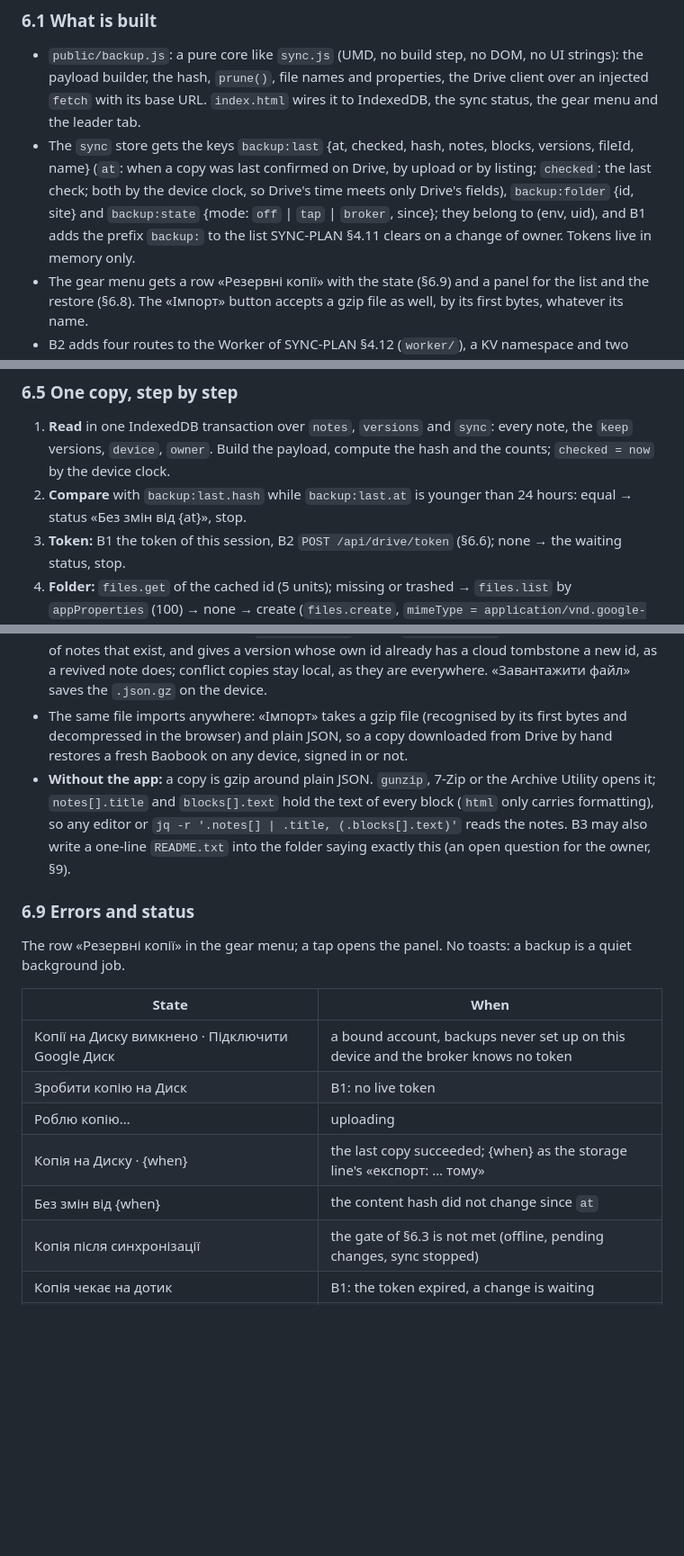
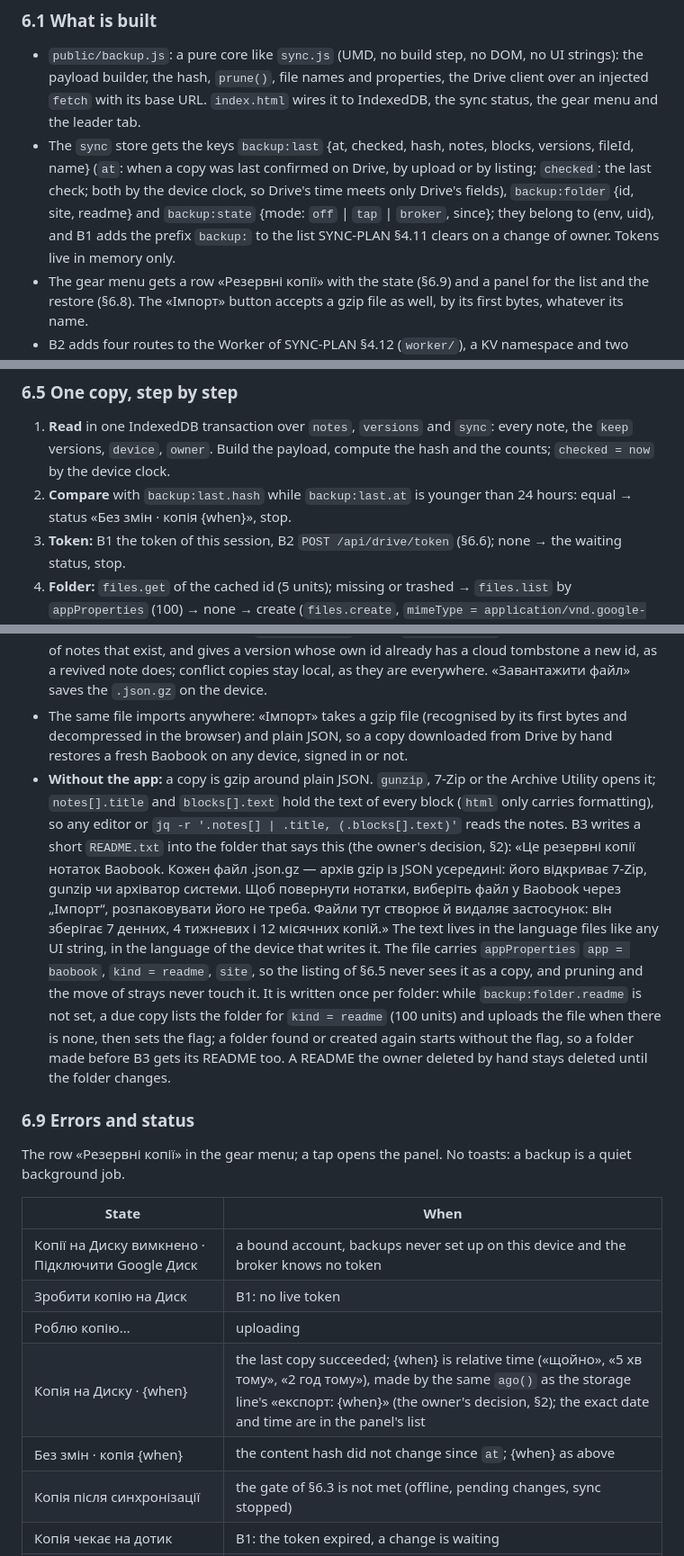
Before and after one commit to Yokogamma/baobook, a Markdown page: docs/BACKUP-PLAN.md, 3 parts joined by grey strips. Shown at 90% size. Rendered like a GitHub page; blank space fills up the shorter version.

Commit message:
Backup plan: a README in the Drive folder, relative time in the status
The owner answered the two open questions of §9 on 2026-10-19: B3 writes
a short README.txt into the folder (once per folder, kind = readme, never
listed as a copy or pruned), and the status row shows the time of the
last copy as relative time, like the export line; the list of copies keeps
dates and times.

Co-Authored-By: Claude Opus 5.5 <noreply@anthropic.com>

```diff
--- a/docs/BACKUP-PLAN.md
+++ b/docs/BACKUP-PLAN.md
@@ -64,7 +65,7 @@
 ### 6.1 What is built
 
 - `public/backup.js`: a pure core like `sync.js` (UMD, no build step, no DOM, no UI strings): the payload builder, the hash, `prune()`, file names and properties, the Drive client over an injected `fetch` with its base URL. `index.html` wires it to IndexedDB, the sync status, the gear menu and the leader tab.
-- The `sync` store gets the keys `backup:last` {at, checked, hash, notes, blocks, versions, fileId, name} (`at`: when a copy was last confirmed on Drive, by upload or by listing; `checked`: the last check; both by the device clock, so Drive's time meets only Drive's fields), `backup:folder` {id, site} and `backup:state` {mode: `off` | `tap` | `broker`, since}; they belong to (env, uid), and B1 adds the prefix `backup:` to the list SYNC-PLAN §4.11 clears on a change of owner. Tokens live in memory only.
+- The `sync` store gets the keys `backup:last` {at, checked, hash, notes, blocks, versions, fileId, name} (`at`: when a copy was last confirmed on Drive, by upload or by listing; `checked`: the last check; both by the device clock, so Drive's time meets only Drive's fields), `backup:folder` {id, site, readme} and `backup:state` {mode: `off` | `tap` | `broker`, since}; they belong to (env, uid), and B1 adds the prefix `backup:` to the list SYNC-PLAN §4.11 clears on a change of owner. Tokens live in memory only.
 - The gear menu gets a row «Резервні копії» with the state (§6.9) and a panel for the list and the restore (§6.8). The «Імпорт» button accepts a gzip file as well, by its first bytes, whatever its name.
 - B2 adds four routes to the Worker of SYNC-PLAN §4.12 (`worker/`), a KV namespace and two secrets (§6.6); `assets.run_worker_first` grows to `["/__/*", "/api/*"]`.
 - The service worker leaves `/api/` alone as it leaves `/__/` (SYNC-PLAN §4.13): today it caches every same-origin GET, which would store a callback page; `./backup.js` joins `PRECACHE`, so the offline start has the core.
@@ -121,7 +122,7 @@ A **check** is one run of the leader tab's one-minute timer, also made on `visib
 ### 6.5 One copy, step by step
 
 1. **Read** in one IndexedDB transaction over `notes`, `versions` and `sync`: every note, the `keep` versions, `device`, `owner`. Build the payload, compute the hash and the counts; `checked = now` by the device clock.
-2. **Compare** with `backup:last.hash` while `backup:last.at` is younger than 24 hours: equal → status «Без змін від {at}», stop.
+2. **Compare** with `backup:last.hash` while `backup:last.at` is younger than 24 hours: equal → status «Без змін · копія {when}», stop.
 3. **Token:** B1 the token of this session, B2 `POST /api/drive/token` (§6.6); none → the waiting status, stop.
 4. **Folder:** `files.get` of the cached id (5 units); missing or trashed → `files.list` by `appProperties` (100) → none → create (`files.create`, `mimeType = application/vnd.google-apps.folder`) and list again: two devices making their first copy at once may both create one, and every device adopts the folder with the smallest `createdTime`; when more than one folder of the site is found, the children of each other folder are listed once (the `q` of step 5 with that folder's id) and moved into the adopted one with `files.update` (`addParents`/`removeParents`, 50 units each); the other folder is never deleted, since the app cannot see what else the owner put there.
 5. **List** the folder (100 a page): `q = '{folder}' in parents and trashed = false and appProperties has {key='app' and value='baobook'} and appProperties has {key='site' and value='{site}'} and appProperties has {key='kind' and value='backup'}`, `fields = nextPageToken, files(id, name, size, createdTime, appProperties)`, `orderBy = createdTime desc`, `pageSize = 100`, every page followed. Drive's fields are compared with Drive's clock, the `Date` header of the answer (§4; without it the newest `createdTime` stands in), so a device clock hours off neither stalls nor doubles copies; `at` and `checked` stay in the device's time. A file whose `bytes` property is present and differs from its `size` is deleted and ignored. The newest copy: its `hash` equals ours → `at` = the device's now, `backup:last` takes it, stop; its `createdTime` is within the interval by Drive's clock (automatic runs only; a tap goes on) → another device wrote, `backup:last` takes it, stop. The shrink check against it (§6.2).
@@ -164,7 +165,7 @@ A **check** is one run of the leader tab's one-minute timer, also made on `visib
 - A chosen copy is downloaded (`files.get?alt=media`, 200 units), decompressed with `DecompressionStream`, parsed and compared with the current notes by id and `updated` and with the `purged:` registry (SYNC-PLAN §4.3): «У копії {n} нотаток: {a} немає на цьому пристрої, {b} новіших у копії, {c} новіших тут, {d} без змін; {e} видалених назавжди повернуться як відновлені», with the titles of the first twenty differing notes. The fifth count matters: by the import contract a note deleted forever since the copy comes back as a revived note on every device (SYNC-PLAN §4.7, §4.14), and the owner should see that before pressing «Імпортувати».
 - «Імпортувати» runs the import of today (`importNotes` + `importHistory`): missing notes are added, a note is replaced only by a newer copy and its state before that goes into the history as an `import` version, nothing is deleted. Today `importHistory` writes versions straight into `versions` and queues nothing, so a restored named version or conflict copy would stay on one device; B3 (after sync PR 4 sends versions) routes named versions through the core so they are queued like the notes, re-points the `note` of a version whose note came back revived (`SYNC.importNote` answers `{kind: 'revived', id}`; `importNotes` collects the pairs original id → revived id and hands them to `importHistory`), since `importHistory` keeps only the versions of notes that exist, and gives a version whose own id already has a cloud tombstone a new id, as a revived note does; conflict copies stay local, as they are everywhere. «Завантажити файл» saves the `.json.gz` on the device.
 - The same file imports anywhere: «Імпорт» takes a gzip file (recognised by its first bytes and decompressed in the browser) and plain JSON, so a copy downloaded from Drive by hand restores a fresh Baobook on any device, signed in or not.
-- **Without the app:** a copy is gzip around plain JSON. `gunzip`, 7-Zip or the Archive Utility opens it; `notes[].title` and `blocks[].text` hold the text of every block (`html` only carries formatting), so any editor or `jq -r '.notes[] | .title, (.blocks[].text)'` reads the notes. B3 may also write a one-line `README.txt` into the folder saying exactly this (an open question for the owner, §9).
+- **Without the app:** a copy is gzip around plain JSON. `gunzip`, 7-Zip or the Archive Utility opens it; `notes[].title` and `blocks[].text` hold the text of every block (`html` only carries formatting), so any editor or `jq -r '.notes[] | .title, (.blocks[].text)'` reads the notes. B3 writes a short `README.txt` into the folder that says this (the owner's decision, §2): «Це резервні копії нотаток Baobook. Кожен файл .json.gz — архів gzip із JSON усередині: його відкриває 7-Zip, gunzip чи архіватор системи. Щоб повернути нотатки, виберіть файл у Baobook через „Імпорт“, розпаковувати його не треба. Файли тут створює й видаляє застосунок: він зберігає 7 денних, 4 тижневих і 12 місячних копій.» The text lives in the language files like any UI string, in the language of the device that writes it. The file carries `appProperties` `app = baobook`, `kind = readme`, `site`, so the listing of §6.5 never sees it as a copy, and pruning and the move of strays never touch it. It is written once per folder: while `backup:folder.readme` is not set, a due copy lists the folder for `kind = readme` (100 units) and uploads the file when there is none, then sets the flag; a folder found or created again starts without the flag, so a folder made before B3 gets its README too. A README the owner deleted by hand stays deleted until the folder changes.
 
 ### 6.9 Errors and status
 
@@ -175,8 +176,8 @@ The row «Резервні копії» in the gear menu; a tap opens the panel.
 | Копії на Диску вимкнено · Підключити Google Диск | a bound account, backups never set up on this device and the broker knows no token |
 | Зробити копію на Диск | B1: no live token |
 | Роблю копію… | uploading |
-| Копія на Диску · {when} | the last copy succeeded; {when} as the storage line's «експорт: … тому» |
-| Без змін від {when} | the content hash did not change since `at` |
+| Копія на Диску · {when} | the last copy succeeded; {when} is relative time («щойно», «5 хв тому», «2 год тому»), made by the same `ago()` as the storage line's «експорт: {when}» (the owner's decision, §2); the exact date and time are in the panel's list |
+| Без змін · копія {when} | the content hash did not change since `at`; {when} as above |
 | Копія після синхронізації | the gate of §6.3 is not met (offline, pending changes, sync stopped) |
 | Копія чекає на дотик | B1: the token expired, a change is waiting |
 | Підключіть Диск знову | B2: the refresh token was revoked or expired (410) |
```
Also changed, not shown: other parts of docs/BACKUP-PLAN.md (+3 -2 lines).
